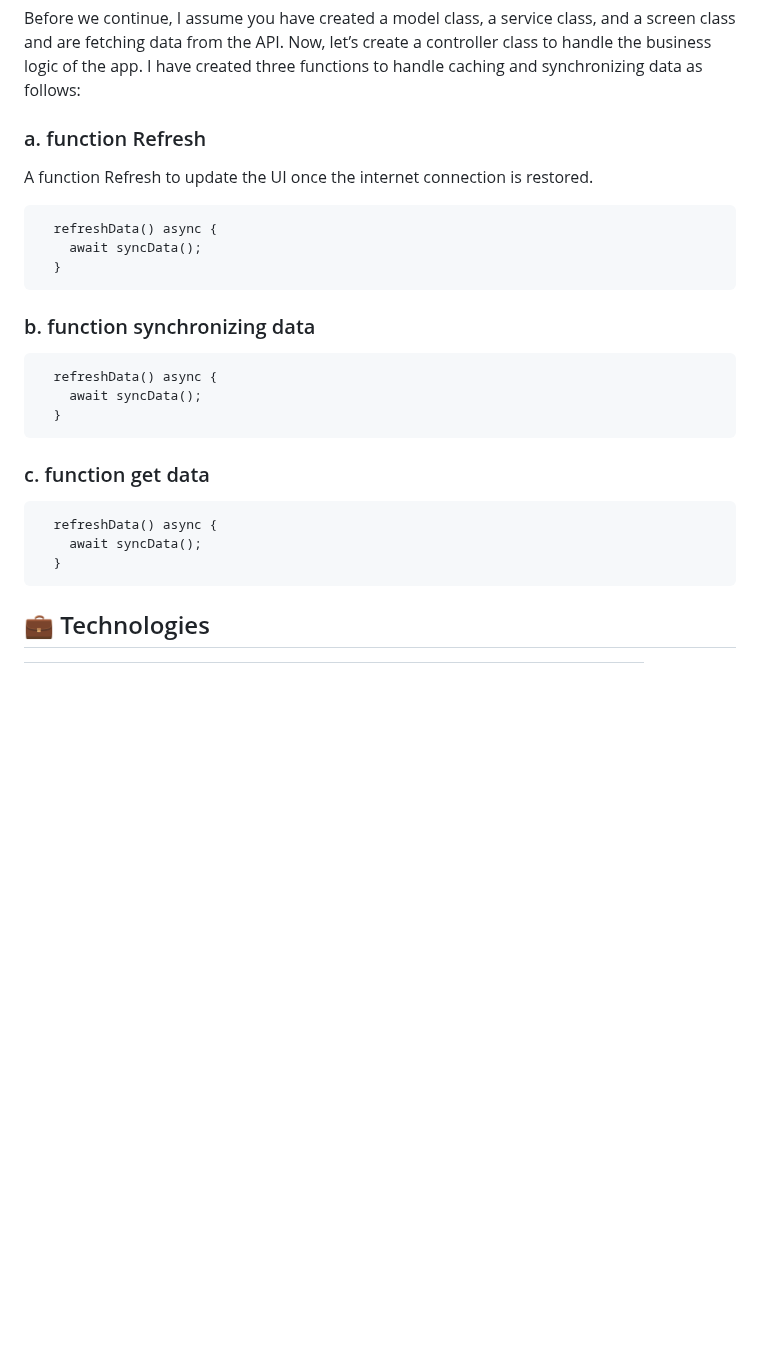
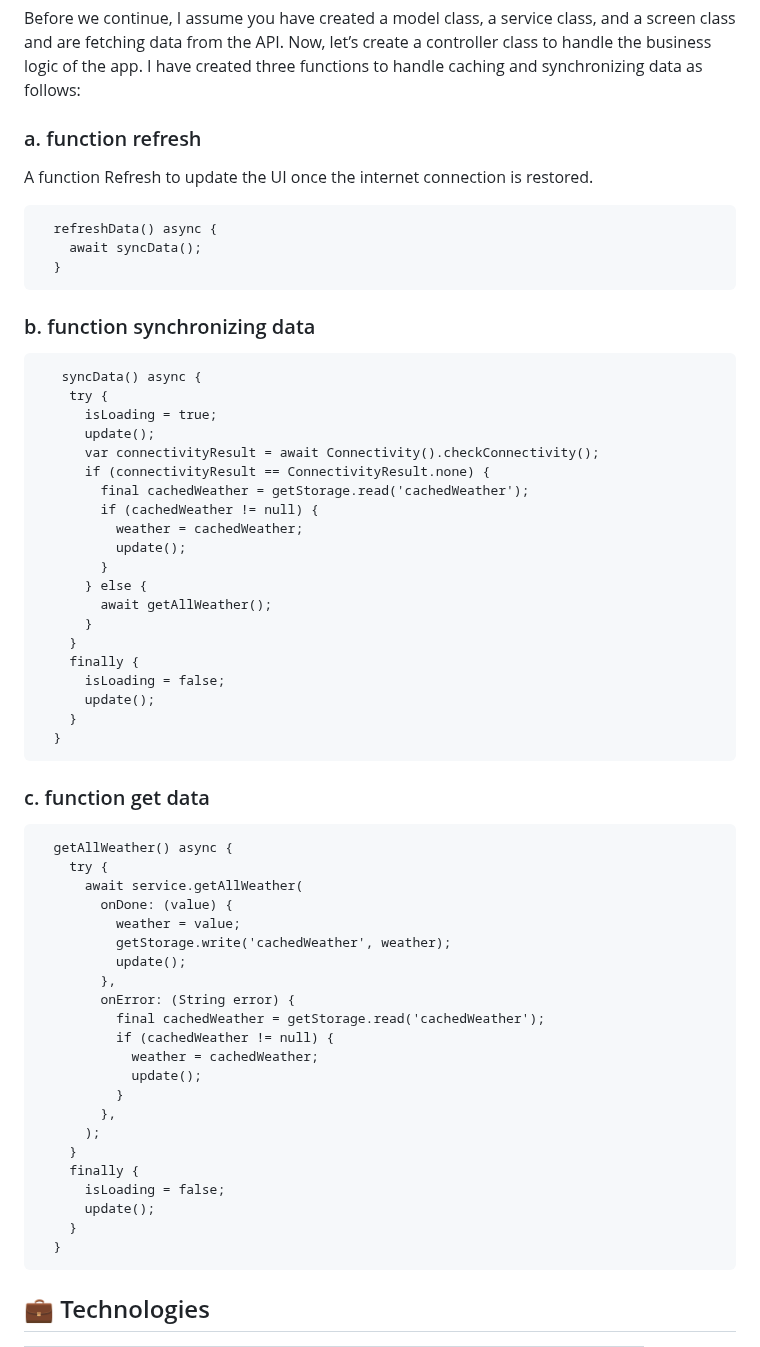
Before and after one commit to afnanalmohd/task_flutterr, a Markdown page: README.md, the part around the change. Rendered like a GitHub page; blank space fills up the shorter version.

````diff
--- a/README.md
+++ b/README.md
@@ -102,7 +102,7 @@
 
 Before we continue, I assume you have created a model class, a service class, and a screen class and are fetching data from the API. Now, let’s create a controller class to handle the business logic of the app. I have created three functions to handle caching and synchronizing data as follows:
 
-### a. function Refresh
+### a. function refresh
 
 A function Refresh to update the UI once the internet connection is restored.
 ```
@@ -115,8 +115,25 @@ A function Refresh to update the UI once the internet connection is restored.
 ### b. function synchronizing data
 
 ```
-  refreshData() async {
-    await syncData();
+   syncData() async {
+    try {
+      isLoading = true;
+      update();
+      var connectivityResult = await Connectivity().checkConnectivity();
+      if (connectivityResult == ConnectivityResult.none) {
+        final cachedWeather = getStorage.read('cachedWeather');
+        if (cachedWeather != null) {
+          weather = cachedWeather;
+          update();
+        }
+      } else {
+        await getAllWeather();
+      }
+    }
+    finally {
+      isLoading = false;
+      update();
+    }
   }
 ```
 
@@ -125,8 +142,27 @@ A function Refresh to update the UI once the internet connection is restored.
 ### c. function get data
 
 ```
-  refreshData() async {
-    await syncData();
+  getAllWeather() async {
+    try {
+      await service.getAllWeather(
+        onDone: (value) {
+          weather = value;
+          getStorage.write('cachedWeather', weather);
+          update();
+        },
+        onError: (String error) {
+          final cachedWeather = getStorage.read('cachedWeather');
+          if (cachedWeather != null) {
+            weather = cachedWeather;
+            update();
+          }
+        },
+      );
+    }
+    finally {
+      isLoading = false;
+      update();
+    }
   }
 ```
 
````
